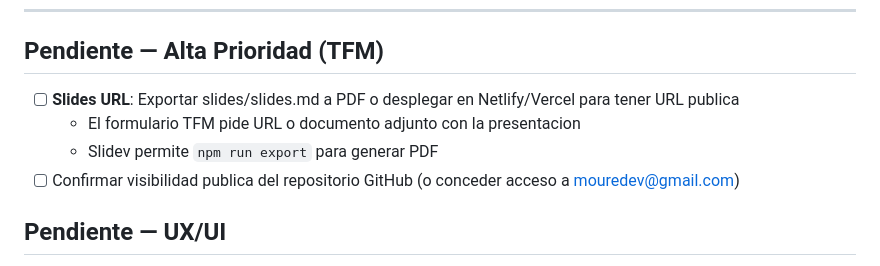
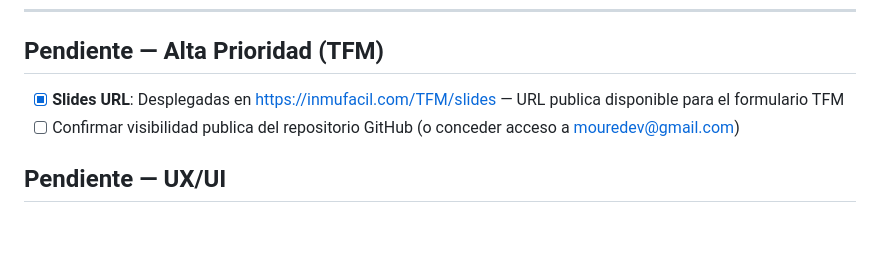
Before and after one commit to Oga3105/InmuFacil_App, a Markdown page: task.md, the part around the change. Drawn GitHub-style; blank space fills up the shorter version.

```diff
--- a/task.md
+++ b/task.md
@@ -42,9 +42,7 @@
 
 ## Pendiente — Alta Prioridad (TFM)
 
-- [ ] **Slides URL**: Exportar slides/slides.md a PDF o desplegar en Netlify/Vercel para tener URL publica
-  - El formulario TFM pide URL o documento adjunto con la presentacion
-  - Slidev permite `npm run export` para generar PDF
+- [x] **Slides URL**: Desplegadas en https://inmufacil.com/TFM/slides — URL publica disponible para el formulario TFM
 - [ ] Confirmar visibilidad publica del repositorio GitHub (o conceder acceso a mouredev@gmail.com)
 
 ## Pendiente — UX/UI
```
Also changed, not shown: README.md (+5 -6 lines).
